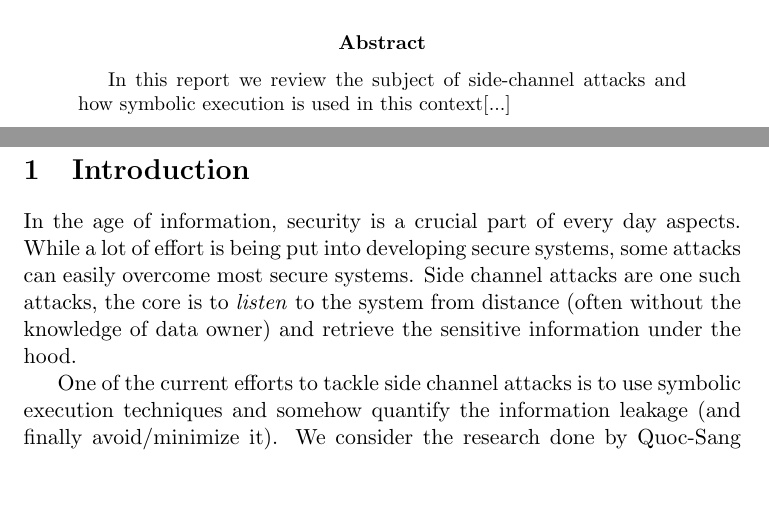
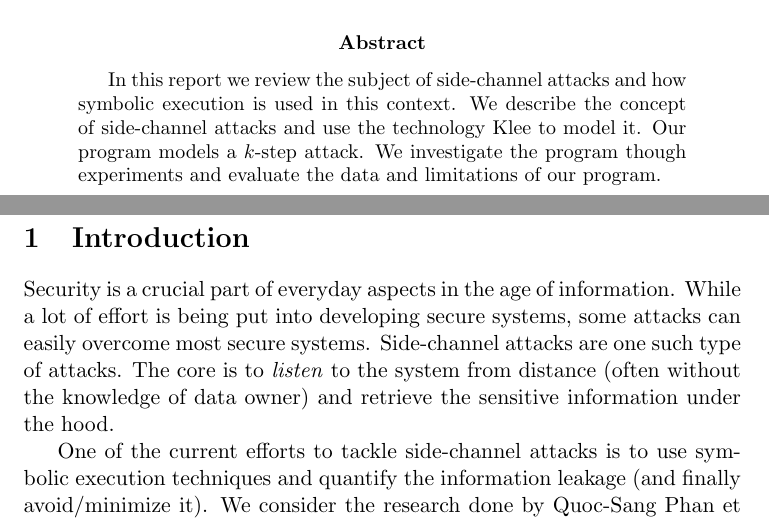
Before and after one commit to irfansha/LBS_projects, a LaTeX paper (final_project/report.tex): two parts of pages 1 and 4 of 12, joined at a grey line, cut so that both start at the same text, the shorter picture padded with empty space. Compiled offline with pdfLaTeX.

Commit message:
updated intro and abstract

```diff
--- a/final_project/report.tex
+++ b/final_project/report.tex
@@ -16,7 +16,7 @@
 \begin{titlingpage}
     \maketitle
     \begin{abstract}
-        In this report we review the subject of side-channel attacks and how symbolic execution is used in this context[...]
+        In this report we review the subject of side-channel attacks and how symbolic execution is used in this context. We describe the concept of side-channel attacks and use the technology Klee to model it. Our program models a $k$-step attack. We investigate the program though experiments and evaluate the data and limitations of our program.
     \end{abstract}
 \end{titlingpage}
 
@@ -40,10 +40,10 @@
 \section{Introduction}
 \label{cha:introduction}
 
-In the age of information, security is a crucial part of every day aspects.
+Security is a crucial part of everyday aspects in the age of information.
 While a lot of effort is being put into developing secure systems, some attacks can easily overcome most secure systems.
-Side channel attacks are one such attacks, the core is to \emph{listen} to the system from distance (often without the knowledge of data owner) and retrieve the sensitive information under the hood.
+Side-channel attacks are one such type of attacks. The core is to \emph{listen} to the system from distance (often without the knowledge of data owner) and retrieve the sensitive information under the hood.
 
-One of the current efforts to tackle side channel attacks is to use symbolic execution techniques and somehow quantify the information leakage (and finally avoid/minimize it).
-We consider the research done by Quoc-Sang Phan et al., \cite{phan2017synthesis} regarding the synthesis of adaptive side channel attacks.
+One of the current efforts to tackle side-channel attacks is to use symbolic execution techniques and quantify the information leakage (and finally avoid/minimize it).
+We consider the research done by Quoc-Sang Phan et al., \cite{phan2017synthesis} regarding the synthesis of adaptive side-channel attacks.
 
@@ -51,6 +51,5 @@ In the following subsections, we first summarize the discussion on side channel
 Further in the section \ref{sec:experimentationanddesign}, we provide our modelling of the problem, experimental set-up as well as data analysis.
 Finally in the section \ref{sec:futurework}, we conclude our observation and discuss possible future work in this direction.
-
 \subsection{Side channel attacks}
 \label{sec:sidechannelattacks}
 
```
Also changed, not shown: final_project/report.tex (2 more changed lines).
